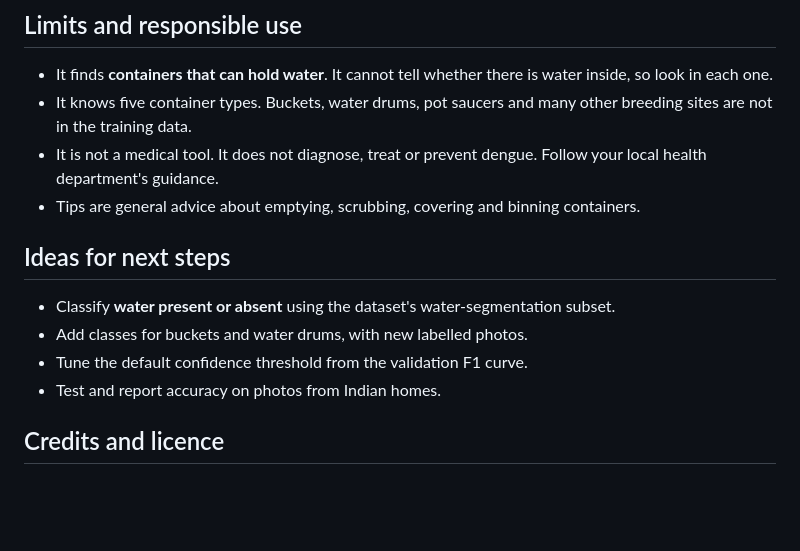
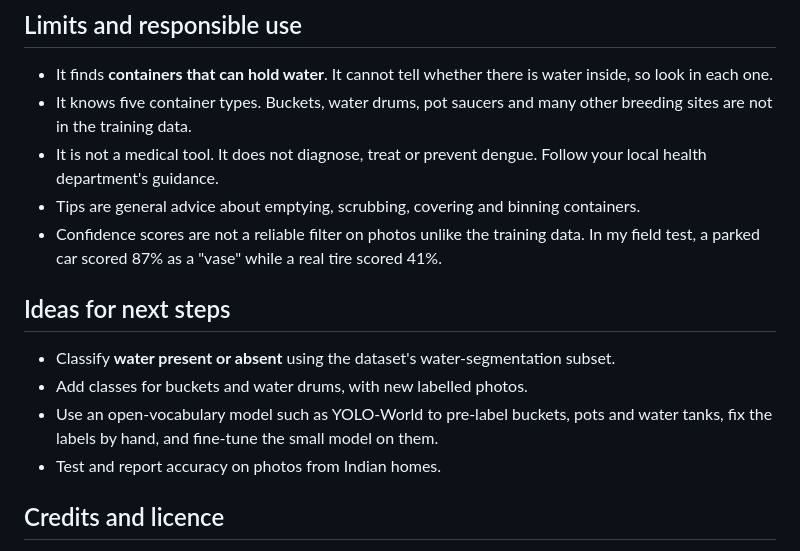
Before and after one commit to KK-Dev0/Mosquito-Breeding-Detector, a Markdown page: README.md, the part around one of its changes. Rendered like a GitHub page; blank space fills up the shorter version.

```diff
--- a/README.md
+++ b/README.md
@@ -161,12 +175,13 @@ LICENSE            AGPL-3.0
 - It knows five container types. Buckets, water drums, pot saucers and many other breeding sites are not in the training data.
 - It is not a medical tool. It does not diagnose, treat or prevent dengue. Follow your local health department's guidance.
 - Tips are general advice about emptying, scrubbing, covering and binning containers.
+- Confidence scores are not a reliable filter on photos unlike the training data. In my field test, a parked car scored 87% as a "vase" while a real tire scored 41%.
 
 ## Ideas for next steps
 
 - Classify **water present or absent** using the dataset's water-segmentation subset.
 - Add classes for buckets and water drums, with new labelled photos.
-- Tune the default confidence threshold from the validation F1 curve.
+- Use an open-vocabulary model such as YOLO-World to pre-label buckets, pots and water tanks, fix the labels by hand, and fine-tune the small model on them.
 - Test and report accuracy on photos from Indian homes.
 
 ## Credits and licence
```
Also changed, not shown: other parts of README.md (+23 -9 lines).
